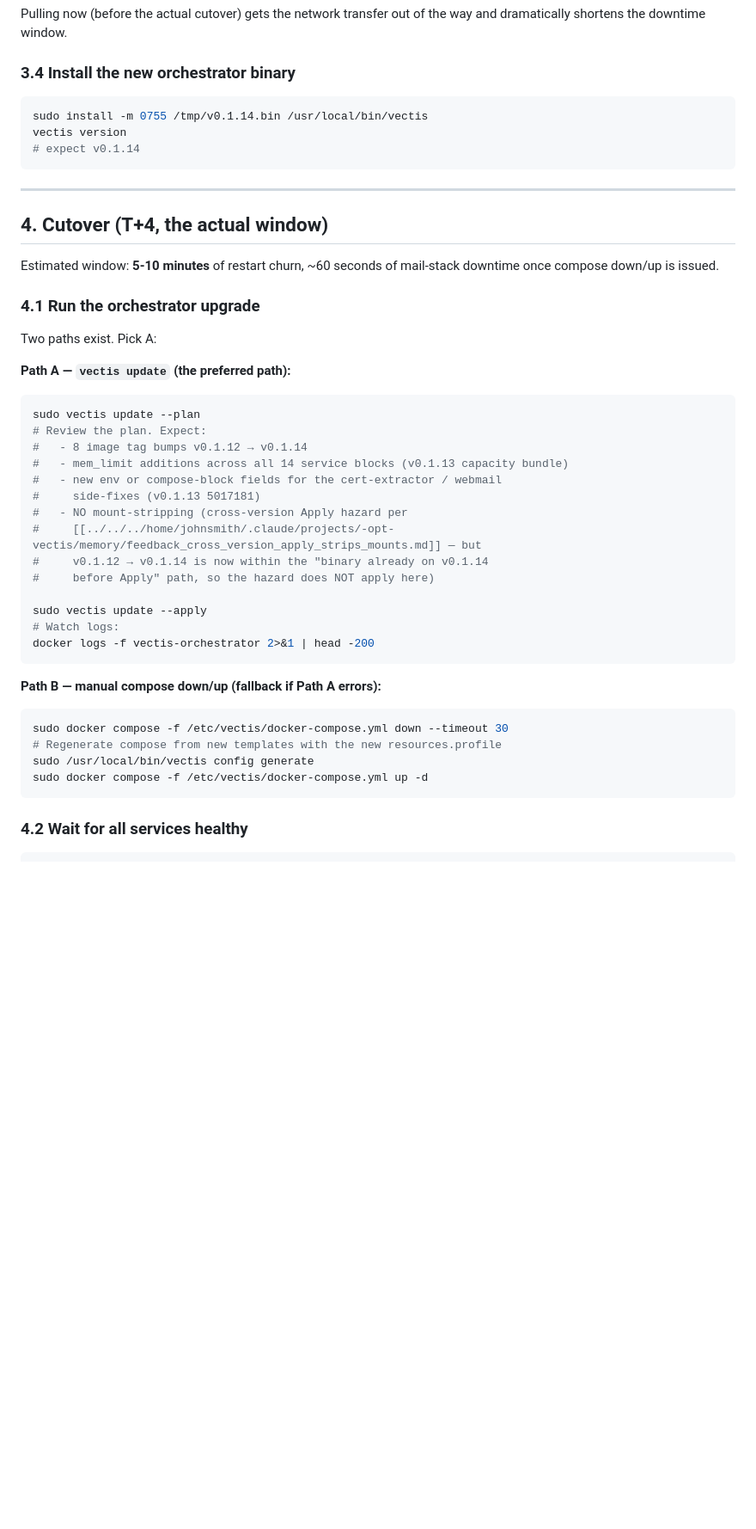
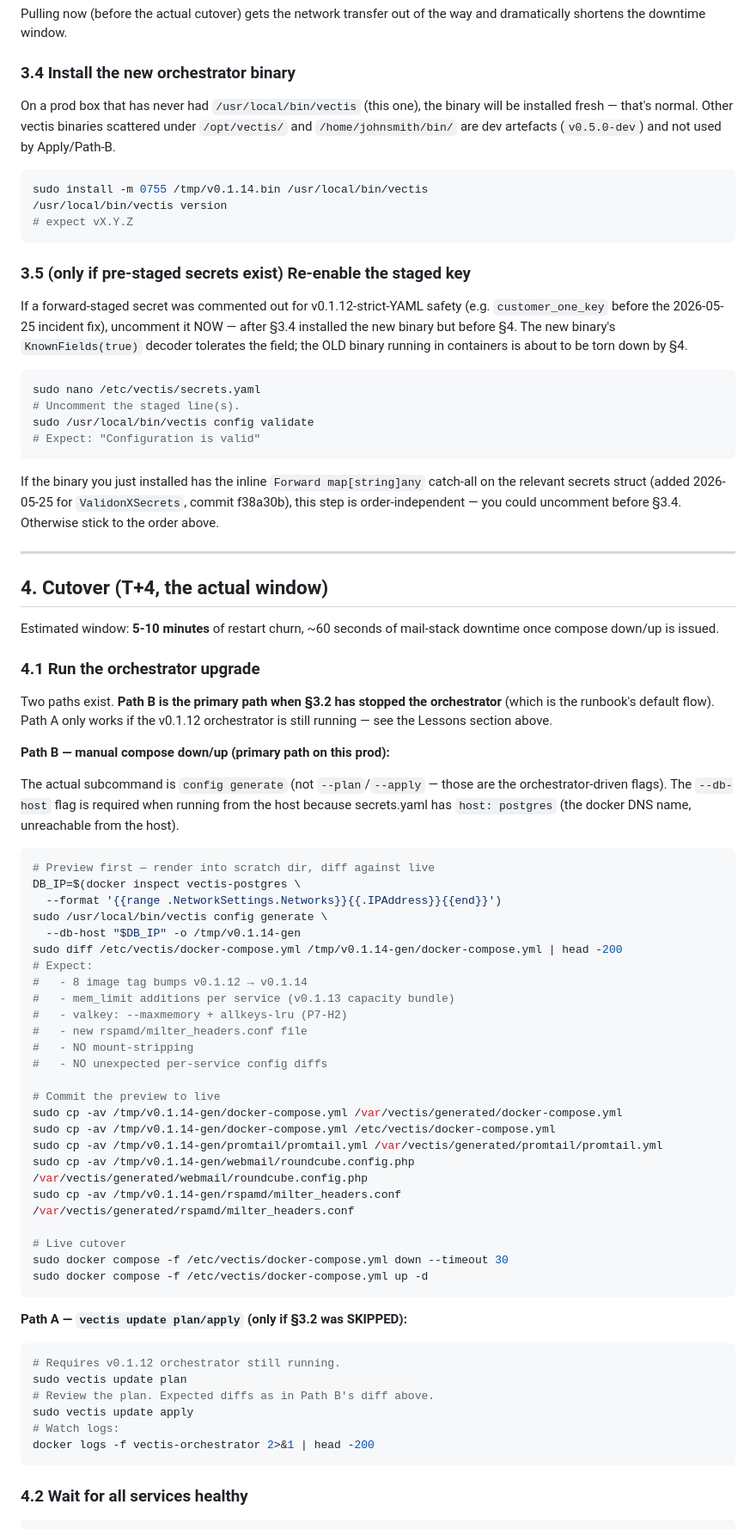
Before and after one commit to Veltara-Works/vectis, a Markdown page: docs/notes/v0.1.14-cutover-runbook.md, the part around one of its changes. Shown at 86% size. Drawn GitHub-style; blank space fills up the shorter version.

````diff
--- a/docs/notes/v0.1.14-cutover-runbook.md
+++ b/docs/notes/v0.1.14-cutover-runbook.md
@@ -239,11 +301,36 @@ of the way and dramatically shortens the downtime window.
 
 ### 3.4 Install the new orchestrator binary
 
+On a prod box that has never had `/usr/local/bin/vectis` (this one),
+the binary will be installed fresh — that's normal. Other vectis
+binaries scattered under `/opt/vectis/` and `/home/johnsmith/bin/` are
+dev artefacts (`v0.5.0-dev`) and not used by Apply/Path-B.
+
 ```bash
 sudo install -m 0755 /tmp/v0.1.14.bin /usr/local/bin/vectis
-vectis version
-# expect v0.1.14
+/usr/local/bin/vectis version
+# expect vX.Y.Z
 ```
+
+### 3.5 (only if pre-staged secrets exist) Re-enable the staged key
+
+If a forward-staged secret was commented out for v0.1.12-strict-YAML
+safety (e.g. `customer_one_key` before the 2026-05-25 incident fix),
+uncomment it NOW — after §3.4 installed the new binary but before §4.
+The new binary's `KnownFields(true)` decoder tolerates the field;
+the OLD binary running in containers is about to be torn down by §4.
+
+```bash
+sudo nano /etc/vectis/secrets.yaml
+# Uncomment the staged line(s).
+sudo /usr/local/bin/vectis config validate
+# Expect: "Configuration is valid"
+```
+
+If the binary you just installed has the inline `Forward map[string]any`
+catch-all on the relevant secrets struct (added 2026-05-25 for
+`ValidonXSecrets`, commit f38a30b), this step is order-independent —
+you could uncomment before §3.4. Otherwise stick to the order above.
 
 ---
 
@@ -254,34 +341,54 @@ mail-stack downtime once compose down/up is issued.
 
 ### 4.1 Run the orchestrator upgrade
 
-Two paths exist. Pick A:
+Two paths exist. **Path B is the primary path when §3.2 has stopped
+the orchestrator** (which is the runbook's default flow). Path A only
+works if the v0.1.12 orchestrator is still running — see the Lessons
+section above.
 
-**Path A — `vectis update` (the preferred path):**
+**Path B — manual compose down/up (primary path on this prod):**
+
+The actual subcommand is `config generate` (not `--plan`/`--apply` —
+those are the orchestrator-driven flags). The `--db-host` flag is
+required when running from the host because secrets.yaml has
+`host: postgres` (the docker DNS name, unreachable from the host).
 
 ```bash
-sudo vectis update --plan
-# Review the plan. Expect:
+# Preview first — render into scratch dir, diff against live
+DB_IP=$(docker inspect vectis-postgres \
+  --format '{{range .NetworkSettings.Networks}}{{.IPAddress}}{{end}}')
+sudo /usr/local/bin/vectis config generate \
+  --db-host "$DB_IP" -o /tmp/v0.1.14-gen
+sudo diff /etc/vectis/docker-compose.yml /tmp/v0.1.14-gen/docker-compose.yml | head -200
+# Expect:
 #   - 8 image tag bumps v0.1.12 → v0.1.14
-#   - mem_limit additions across all 14 service blocks (v0.1.13 capacity bundle)
-#   - new env or compose-block fields for the cert-extractor / webmail
-#     side-fixes (v0.1.13 5017181)
-#   - NO mount-stripping (cross-version Apply hazard per
-#     [[../../../home/johnsmith/.claude/projects/-opt-vectis/memory/feedback_cross_version_apply_strips_mounts.md]] — but
-#     v0.1.12 → v0.1.14 is now within the "binary already on v0.1.14
-#     before Apply" path, so the hazard does NOT apply here)
+#   - mem_limit additions per service (v0.1.13 capacity bundle)
+#   - valkey: --maxmemory + allkeys-lru (P7-H2)
+#   - new rspamd/milter_headers.conf file
+#   - NO mount-stripping
+#   - NO unexpected per-service config diffs
 
-sudo vectis update --apply
+# Commit the preview to live
+sudo cp -av /tmp/v0.1.14-gen/docker-compose.yml /var/vectis/generated/docker-compose.yml
+sudo cp -av /tmp/v0.1.14-gen/docker-compose.yml /etc/vectis/docker-compose.yml
+sudo cp -av /tmp/v0.1.14-gen/promtail/promtail.yml /var/vectis/generated/promtail/promtail.yml
+sudo cp -av /tmp/v0.1.14-gen/webmail/roundcube.config.php /var/vectis/generated/webmail/roundcube.config.php
+sudo cp -av /tmp/v0.1.14-gen/rspamd/milter_headers.conf /var/vectis/generated/rspamd/milter_headers.conf
+
+# Live cutover
+sudo docker compose -f /etc/vectis/docker-compose.yml down --timeout 30
+sudo docker compose -f /etc/vectis/docker-compose.yml up -d
+```
+
+**Path A — `vectis update plan/apply` (only if §3.2 was SKIPPED):**
+
+```bash
+# Requires v0.1.12 orchestrator still running.
+sudo vectis update plan
+# Review the plan. Expected diffs as in Path B's diff above.
+sudo vectis update apply
 # Watch logs:
 docker logs -f vectis-orchestrator 2>&1 | head -200
-```
-
-**Path B — manual compose down/up (fallback if Path A errors):**
-
-```bash
-sudo docker compose -f /etc/vectis/docker-compose.yml down --timeout 30
-# Regenerate compose from new templates with the new resources.profile
-sudo /usr/local/bin/vectis config generate
-sudo docker compose -f /etc/vectis/docker-compose.yml up -d
 ```
 
 ### 4.2 Wait for all services healthy
````
Also changed, not shown: other parts of docs/notes/v0.1.14-cutover-runbook.md (+66 -4 lines).
